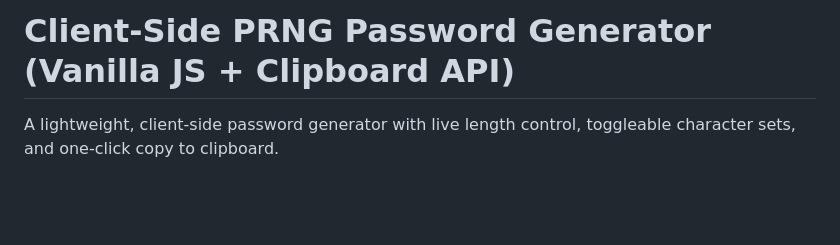
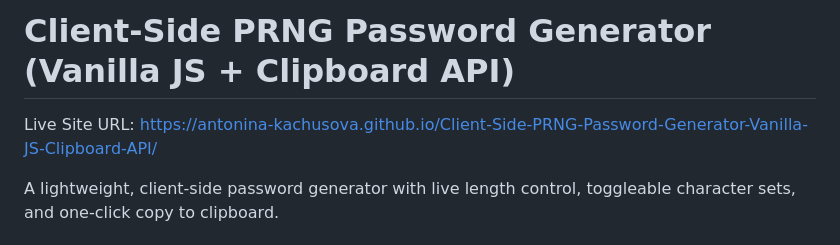
Before and after one commit to antonina-kachusova/Client-Side-PRNG-Password-Generator-Vanilla-JS-Clipboard-API, a Markdown page: README.md, the part around the change. Rendered like a GitHub page; blank space fills up the shorter version.

```diff
--- a/README.md
+++ b/README.md
@@ -1,4 +1,5 @@
 # Client-Side PRNG Password Generator (Vanilla JS + Clipboard API)
+Live Site URL: https://antonina-kachusova.github.io/Client-Side-PRNG-Password-Generator-Vanilla-JS-Clipboard-API/
 
 A lightweight, client-side password generator with live length control, toggleable character sets, and one-click copy to clipboard.
 
```
